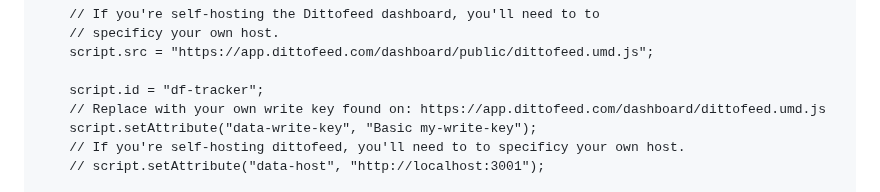
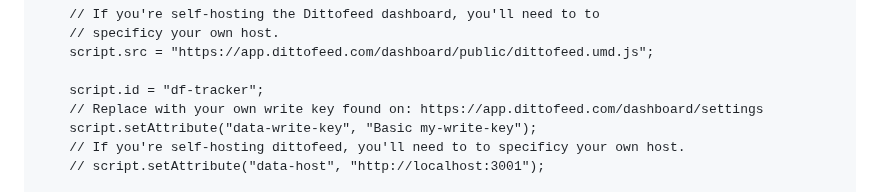
Before and after one commit to dittofeed/sdk-web, a Markdown page: README.md, the part around the change. Drawn GitHub-style.

Commit message:
update readme with correct settings url

```diff
--- a/README.md
+++ b/README.md
@@ -126,7 +126,7 @@ This is convenient if you want to use the Dittofeed SDK without a build system e
     script.src = "https://app.dittofeed.com/dashboard/public/dittofeed.umd.js";
 
     script.id = "df-tracker";
-    // Replace with your own write key found on: https://app.dittofeed.com/dashboard/dittofeed.umd.js
+    // Replace with your own write key found on: https://app.dittofeed.com/dashboard/settings
     script.setAttribute("data-write-key", "Basic my-write-key");
     // If you're self-hosting dittofeed, you'll need to to specificy your own host.
     // script.setAttribute("data-host", "http://localhost:3001");
```
